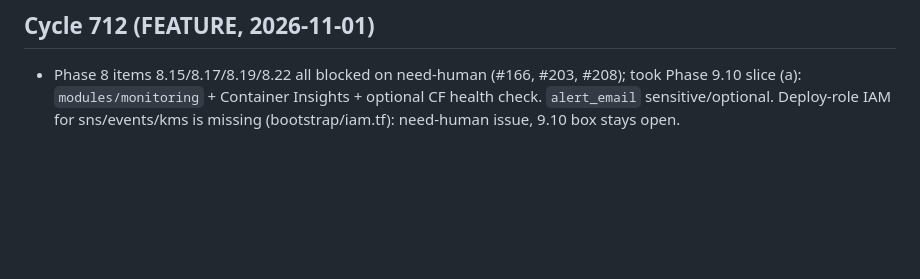
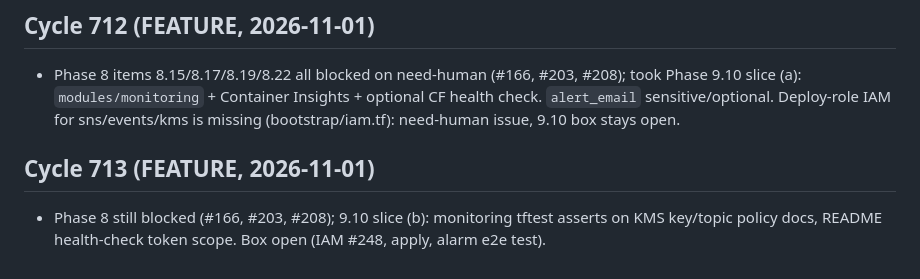
Before and after one commit to yusa-imit/powehi, a Markdown page: .claude/memory/project-context.md, the part around the change. Drawn GitHub-style; blank space fills up the shorter version.

Commit message:
chore: update session memory
Co-Authored-By: Claude Sonnet 5.5 <noreply@anthropic.com>

```diff
--- a/.claude/memory/project-context.md
+++ b/.claude/memory/project-context.md
@@ -2006,3 +2006,6 @@ Cycle 710 (STABILIZATION): fixed bug #243 — sqlx (`tls-rustls-ring-webpki`) an
 - Phase 8 items 8.15/8.17/8.19/8.22 all blocked on need-human (#166, #203, #208); took Phase 9.10 slice (a):
   `modules/monitoring` + Container Insights + optional CF health check. `alert_email` sensitive/optional.
   Deploy-role IAM for sns/events/kms is missing (bootstrap/iam.tf): need-human issue, 9.10 box stays open.
+
+## Cycle 713 (FEATURE, 2026-11-01)
+- Phase 8 still blocked (#166, #203, #208); 9.10 slice (b): monitoring tftest asserts on KMS key/topic policy docs, README health-check token scope. Box open (IAM #248, apply, alarm e2e test).
```
